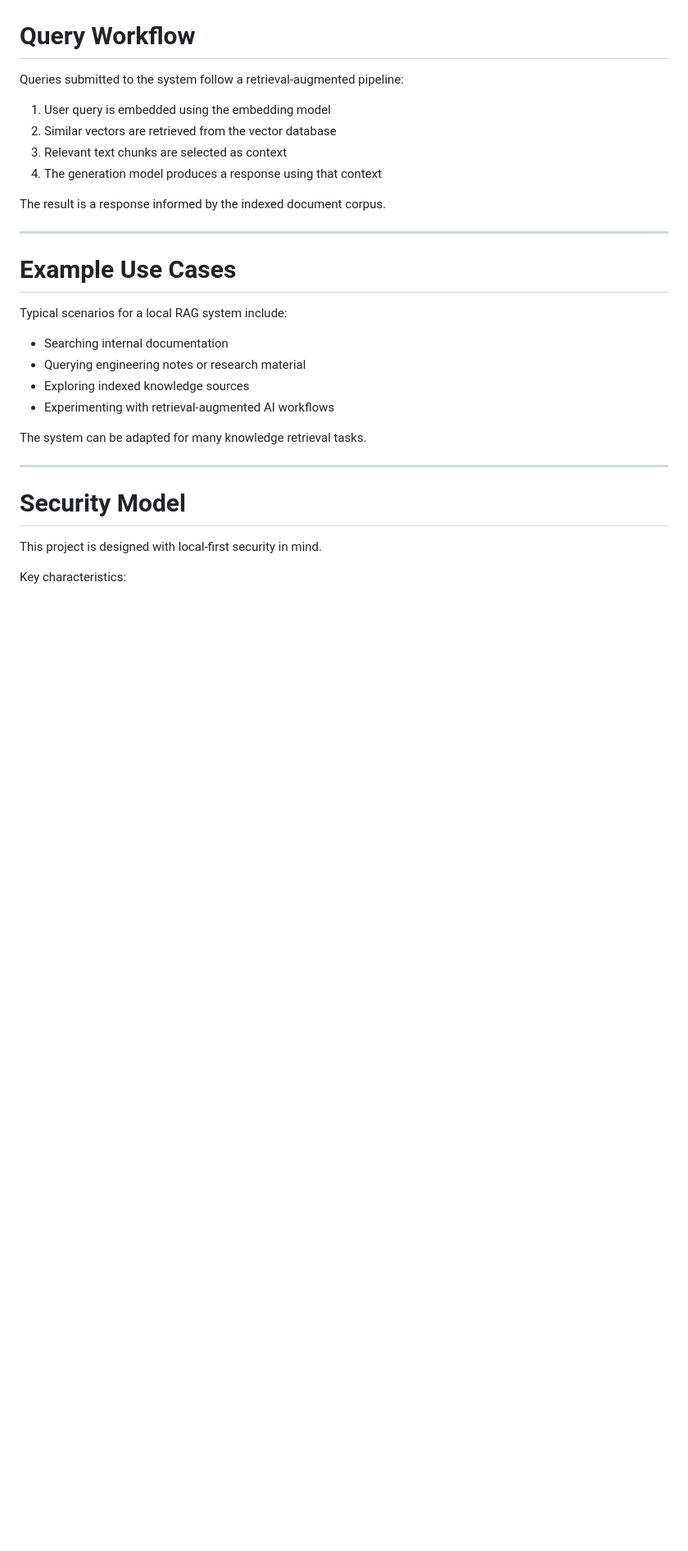
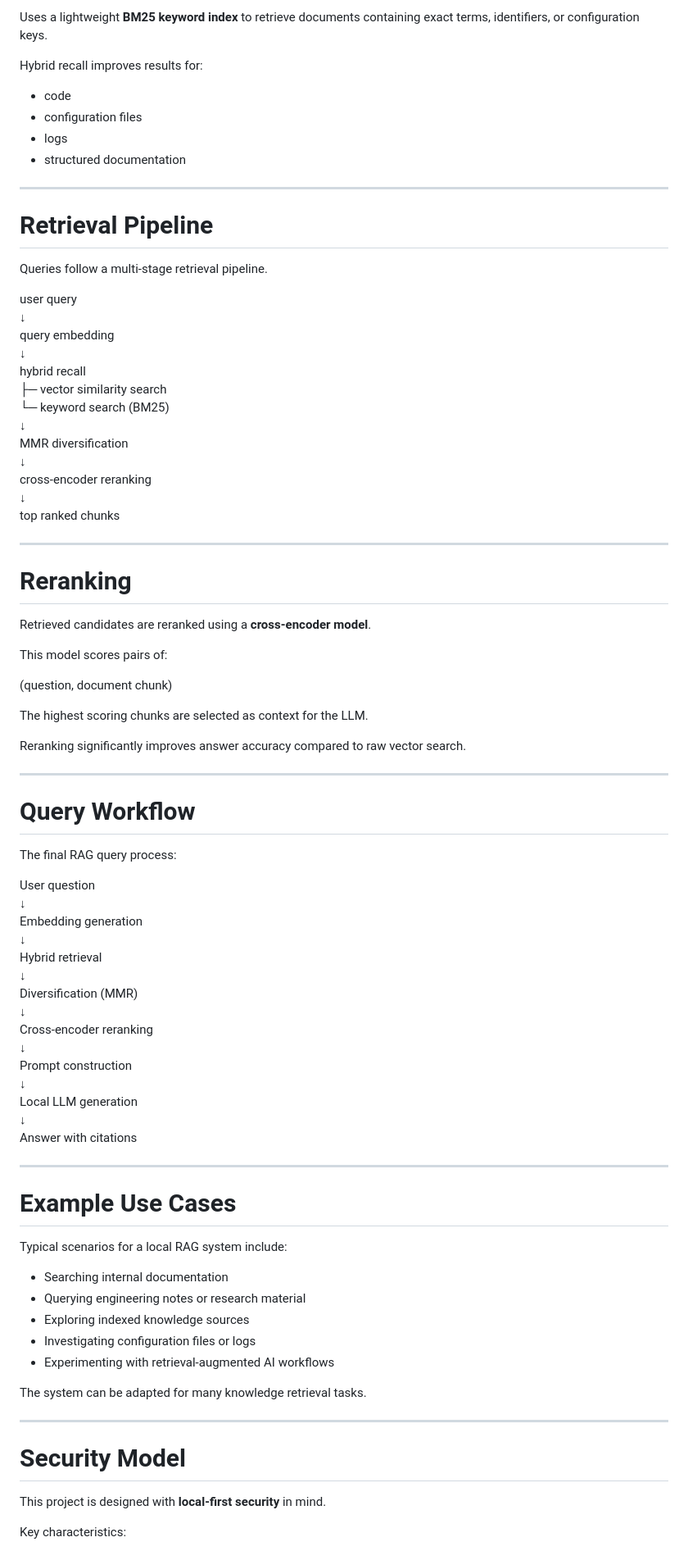
Before and after one commit to GarretBeebe/local-rag-system, a Markdown page: README.md, the part around one of its changes. Shown at 82% size. GitHub-like rendering; blank space fills up the shorter version.

```diff
--- a/README.md
+++ b/README.md
@@ -152,33 +192,89 @@ Additional formats can be supported depending on the ingestion implementation.
+Uses a lightweight **BM25 keyword index** to retrieve documents
+containing exact terms, identifiers, or configuration keys.
+
+Hybrid recall improves results for:
+
+-   code
+-   configuration files
+-   logs
+-   structured documentation
+
+------------------------------------------------------------------------
+
+# Retrieval Pipeline
+
+Queries follow a multi-stage retrieval pipeline.
+
+user query\
+↓\
+query embedding\
+↓\
+hybrid recall\
+├─ vector similarity search\
+└─ keyword search (BM25)\
+↓\
+MMR diversification\
+↓\
+cross-encoder reranking\
+↓\
+top ranked chunks
+
+------------------------------------------------------------------------
+
+# Reranking
+
+Retrieved candidates are reranked using a **cross-encoder model**.
+
+This model scores pairs of:
+
+(question, document chunk)
+
+The highest scoring chunks are selected as context for the LLM.
+
+Reranking significantly improves answer accuracy compared to raw vector
+search.
+
+------------------------------------------------------------------------
 
 # Query Workflow
 
-Queries submitted to the system follow a retrieval-augmented pipeline:
+The final RAG query process:
 
-1. User query is embedded using the embedding model
-2. Similar vectors are retrieved from the vector database
-3. Relevant text chunks are selected as context
-4. The generation model produces a response using that context
+User question\
+↓\
+Embedding generation\
+↓\
+Hybrid retrieval\
+↓\
+Diversification (MMR)\
+↓\
+Cross-encoder reranking\
+↓\
+Prompt construction\
+↓\
+Local LLM generation\
+↓\
+Answer with citations
 
-The result is a response informed by the indexed document corpus.
-
----
+------------------------------------------------------------------------
 
 # Example Use Cases
 
 Typical scenarios for a local RAG system include:
 
-- Searching internal documentation
-- Querying engineering notes or research material
-- Exploring indexed knowledge sources
-- Experimenting with retrieval-augmented AI workflows
+-   Searching internal documentation
+-   Querying engineering notes or research material
+-   Exploring indexed knowledge sources
+-   Investigating configuration files or logs
+-   Experimenting with retrieval-augmented AI workflows
 
 The system can be adapted for many knowledge retrieval tasks.
 
----
+------------------------------------------------------------------------
 
 # Security Model
 
-This project is designed with local-first security in mind.
+This project is designed with **local-first security** in mind.
 
 Key characteristics:
 
```
Also changed, not shown: other parts of README.md (+163 -118 lines).
